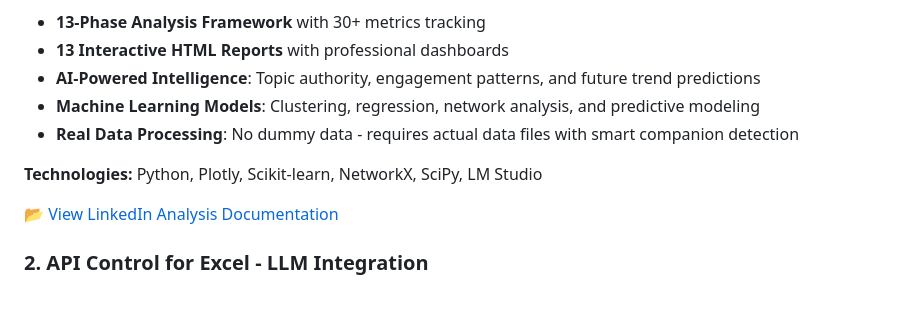
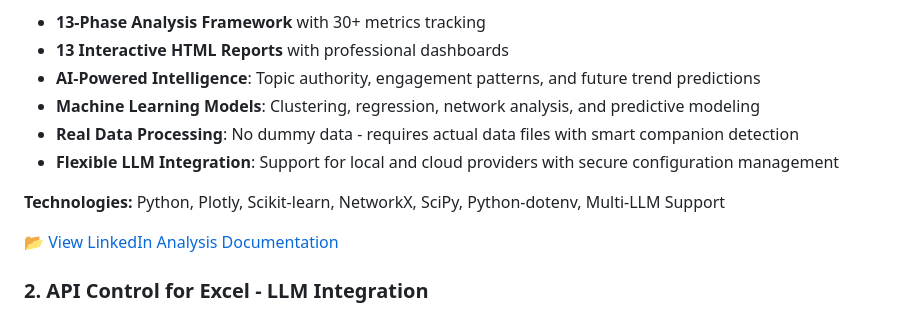
Before and after one commit to vcentea/Data_Analyses, a Markdown page: README.md, the part around the change. GitHub-like rendering.

```diff
--- a/README.md
+++ b/README.md
@@ -14,8 +14,9 @@ A sophisticated AI-powered analysis system that processes LinkedIn posts through
 - **AI-Powered Intelligence**: Topic authority, engagement patterns, and future trend predictions
 - **Machine Learning Models**: Clustering, regression, network analysis, and predictive modeling
 - **Real Data Processing**: No dummy data - requires actual data files with smart companion detection
+- **Flexible LLM Integration**: Support for local and cloud providers with secure configuration management
 
-**Technologies:** Python, Plotly, Scikit-learn, NetworkX, SciPy, LM Studio
+**Technologies:** Python, Plotly, Scikit-learn, NetworkX, SciPy, Python-dotenv, Multi-LLM Support
 
 [📂 View LinkedIn Analysis Documentation](linkedin_post_analysis/README.md)
 
```
Also changed, not shown: linkedin_post_analysis/README.md (+73 -3 lines).
